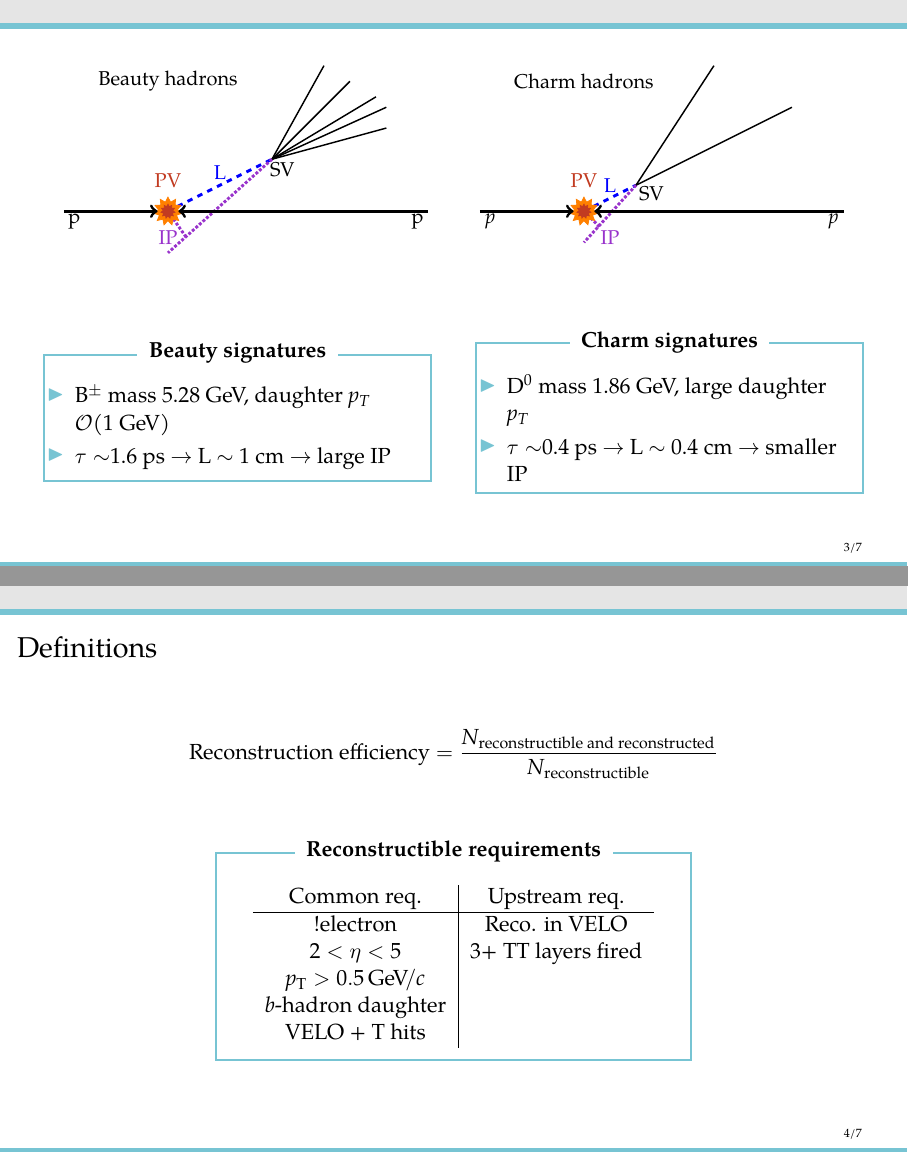
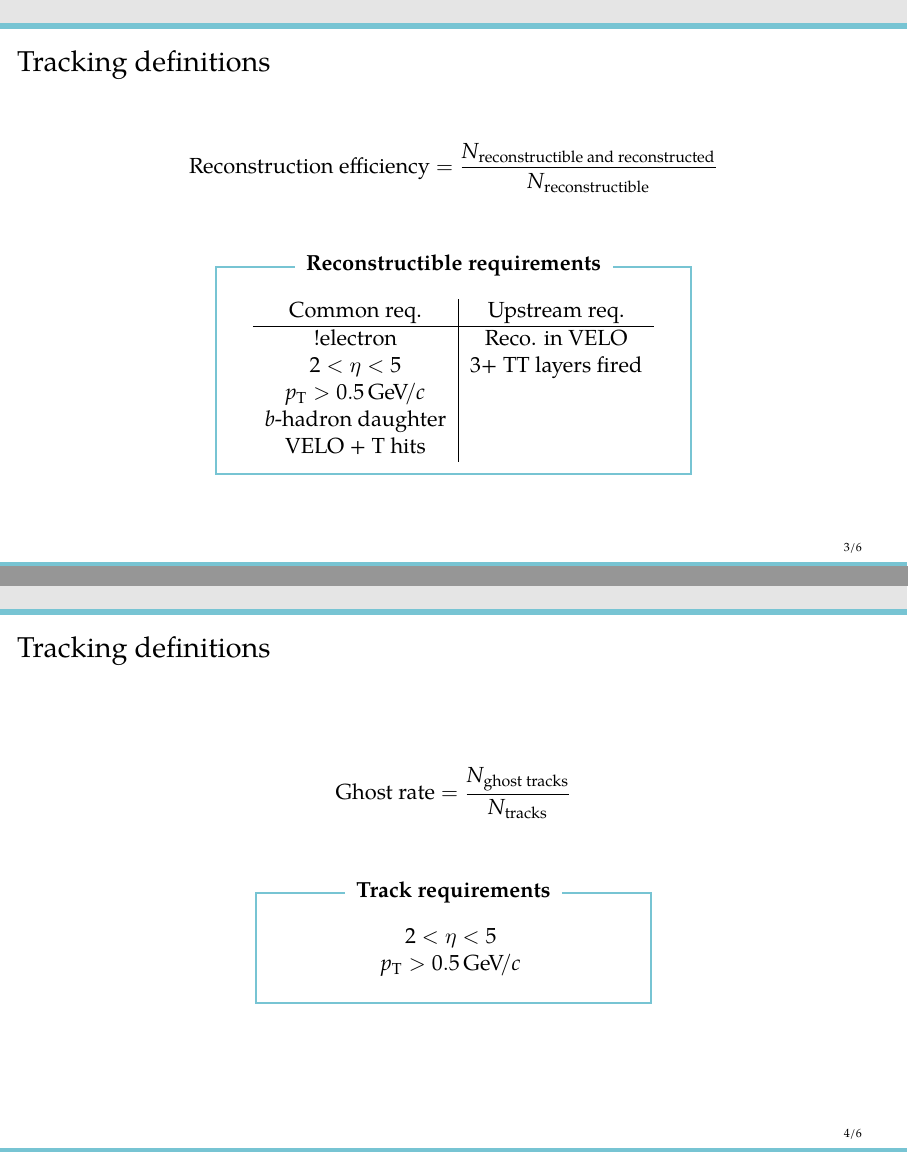
Before and after one commit to espenbowen/phd-defense, LaTeX slides (defense.tex): pages 21 and 22 of 25 before the commit and pages 21 and 22 of 24 after it, joined at a grey line. Compiled offline with pdfLaTeX.

Commit message:
small changes

```diff
--- a/defense.tex
+++ b/defense.tex
@@ -739,90 +739,102 @@
 
-  \begin{center}
-  \resizebox{\columnwidth}{!}{
-    \begin{tikzpicture}
-      %\draw[step=1cm,gray,very thin] (0,0) grid (15,4);
+%   \begin{center}
+%   \resizebox{\columnwidth}{!}{
+%     \begin{tikzpicture}
+%       %\draw[step=1cm,gray,very thin] (0,0) grid (15,4);
 
-      \node[draw=none] at (2,3.5) {Beauty hadrons};
+%       \node[draw=none] at (2,3.5) {Beauty hadrons};
 
-      \node[draw=none,blue] at (3,1.75) {L};
-      \draw[ultra thick,dashed,blue] (2,1) -- (4,2);
-      \draw[thick] (4,2) -- (5,3.8);
-      %\node[draw=none,darkpastelgreen] at (5.3,4.05) {$\mu^{+}$};
-      \draw[thick] (4,2) -- (5.5,3.5);
-      %\node[draw=none,darkpastelgreen] at (5.75,3.75) {$\mu^{-}$};
-      \draw[thick] (4,2) -- (6,3.2);
-      \draw[thick] (4,2) -- (6.2,3.);
-      \draw[thick] (4,2) -- (6.2,2.6);
+%       \node[draw=none,blue] at (3,1.75) {L};
+%       \draw[ultra thick,dashed,blue] (2,1) -- (4,2);
+%       \draw[thick] (4,2) -- (5,3.8);
+%       %\node[draw=none,darkpastelgreen] at (5.3,4.05) {$\mu^{+}$};
+%       \draw[thick] (4,2) -- (5.5,3.5);
+%       %\node[draw=none,darkpastelgreen] at (5.75,3.75) {$\mu^{-}$};
+%       \draw[thick] (4,2) -- (6,3.2);
+%       \draw[thick] (4,2) -- (6.2,3.);
+%       \draw[thick] (4,2) -- (6.2,2.6);
 
-      \node[draw=none] at (4.2,1.8) {SV};
+%       \node[draw=none] at (4.2,1.8) {SV};
 
-      \draw[ultra thick,densely dotted,darkorchid] (4,2) -- (2,0.2);
-      \draw[ultra thick,densely dotted,darkorchid] (2,1) -- (2.35,0.5);
-      \node[draw=none,darkorchid] at (2,0.5) {IP};
+%       \draw[ultra thick,densely dotted,darkorchid] (4,2) -- (2,0.2);
+%       \draw[ultra thick,densely dotted,darkorchid] (2,1) -- (2.35,0.5);
+%       \node[draw=none,darkorchid] at (2,0.5) {IP};
 
-      \node[draw=none,darkpastelred] at (2,1.6) {PV};
-      \node[draw, fill, orange, star, star points=11,scale=1.0] at (2,1){};
-      \node[draw, fill, darkpastelred, star, star points=11,scale=0.5] at (2,1){};
+%       \node[draw=none,darkpastelred] at (2,1.6) {PV};
+%       \node[draw, fill, orange, star, star points=11,scale=1.0] at (2,1){};
+%       \node[draw, fill, darkpastelred, star, star points=11,scale=0.5] at (2,1){};
 
-      \draw[ultra thick,->] (0,1) -- (1.8,1);
-      \draw[ultra thick,->] (7,1) -- (2.2,1);
-      \node[draw=none] at (0.2,0.8) {p};
-      \node[draw=none] at (6.8,0.8) {p};
+%       \draw[ultra thick,->] (0,1) -- (1.8,1);
+%       \draw[ultra thick,->] (7,1) -- (2.2,1);
+%       \node[draw=none] at (0.2,0.8) {\proton};
+%       \node[draw=none] at (6.8,0.8) {\proton};
 
-      \node[draw=none] at (10,3.5) {Charm hadrons};
+%       \node[draw=none] at (10,3.5) {Charm hadrons};
 
-      \node[draw=none,blue] at (10.5,1.5) {L};
-      \draw[ultra thick,dashed,blue] (10,1) -- (11,1.5);
-      \draw[thick] (11,1.5) -- (12.5,3.8);
-      \draw[thick] (11,1.5) -- (14,3);
+%       \node[draw=none,blue] at (10.5,1.5) {L};
+%       \draw[ultra thick,dashed,blue] (10,1) -- (11,1.5);
+%       \draw[thick] (11,1.5) -- (12.5,3.8);
+%       \draw[thick] (11,1.5) -- (14,3);
 
-      \node[draw=none] at (11.3,1.35) {SV};
+%       \node[draw=none] at (11.3,1.35) {SV};
 
-      \draw[ultra thick,densely dotted,darkorchid] (11,1.5) -- (10,0.4);
-      \draw[ultra thick,densely dotted,darkorchid] (10,1) -- (10.3,0.7);
-      \node[draw=none,darkorchid] at (10.5,0.5) {IP};
+%       \draw[ultra thick,densely dotted,darkorchid] (11,1.5) -- (10,0.4);
+%       \draw[ultra thick,densely dotted,darkorchid] (10,1) -- (10.3,0.7);
+%       \node[draw=none,darkorchid] at (10.5,0.5) {IP};
 
-      \node[draw=none,darkpastelred] at (10,1.6) {PV};
-      \node[draw, fill, orange, star, star points=11,scale=1.0] at (10,1){};
-      \node[draw, fill, darkpastelred, star, star points=11,scale=0.5] at (10,1){};
+%       \node[draw=none,darkpastelred] at (10,1.6) {PV};
+%       \node[draw, fill, orange, star, star points=11,scale=1.0] at (10,1){};
+%       \node[draw, fill, darkpastelred, star, star points=11,scale=0.5] at (10,1){};
 
-      \draw[ultra thick,->] (8,1) -- (9.8,1);
-      \draw[ultra thick,->] (15,1) -- (10.2,1);
-      \node[draw=none] at (8.2,0.8) {\proton};
-      \node[draw=none] at (14.8,0.8) {\proton};
+%       \draw[ultra thick,->] (8,1) -- (9.8,1);
+%       \draw[ultra thick,->] (15,1) -- (10.2,1);
+%       \node[draw=none] at (8.2,0.8) {\proton};
+%       \node[draw=none] at (14.8,0.8) {\proton};
 
-    \end{tikzpicture}
-    }
-    \bigskip
+%     \end{tikzpicture}
+%     }
+%     \bigskip
 
-    \begin{columns}
-      \begin{column}{0.49\textwidth}
-        \begin{myenv}{Beauty signatures}[linecolor=barcolor]
-          \begin{itemize}
-          \item B$^{\pm}$ mass 5.28 GeV, daughter $p_{T}$ \orderof(1 GeV)
-          \item $\tau \sim $1.6 ps $\to$ L $\sim$ 1 cm $\to$ large IP
-          %\item Common signature: displaced muon pair
-          \end{itemize}
-        \end{myenv}
-      \end{column}
-      \begin{column}{0.49\textwidth}
-        \begin{myenv}{Charm signatures}[linecolor=barcolor]
-          \begin{itemize}
-          \item D$^{0}$ mass 1.86 GeV, large daughter $p_{T}$
-          \item $\tau \sim $0.4 ps $\to$ L $\sim$ 0.4 cm $\to$ smaller IP
-          %\item Can also come from `secondary' B decays
-          \end{itemize}
-        \end{myenv}
-      \end{column}
-    \end{columns}
+%     \begin{columns}
+%       \begin{column}{0.49\textwidth}
+%         \begin{myenv}{Beauty signatures}[linecolor=barcolor]
+%           \begin{itemize}
+%           \item \Bz mass 5.28 GeV
+%           \begin{itemize}
+%           \item[\ding{70}] daughter \pt \orderof(1 GeV)
+%           \end{itemize}
+%           \item $\tau \sim 1.6~\ps$
+%           \begin{itemize}
+%           \item[\ding{70}] L $\sim 1~\cm$ $\to$ large IP
+%           \end{itemize}
+%           %\item Common signature: displaced muon pair
+%           \end{itemize}
+%         \end{myenv}
+%       \end{column}
+%       \begin{column}{0.49\textwidth}
+%         \begin{myenv}{Charm signatures}[linecolor=barcolor]
+%         \begin{itemize}
+%           \item \Dz mass 1.86 GeV
+%           \begin{itemize}
+%           \item[\ding{70}] large daughter \pt
+%           \end{itemize}
+%           \item $\tau \sim 0.4~\ps$
+%           \begin{itemize}
+%           \item[\ding{70}] L $\sim 0.4 \cm$ $\to$ smaller IP
+%           \end{itemize}
+%           %\item Common signature: displaced muon pair
+%           \end{itemize}
+%         \end{myenv}
+%       \end{column}
+%     \end{columns}
 
-  \end{center}
-\end{frame}
+%   \end{center}
+% \end{frame}
 
 % %%%%%%%%%%%%%%%%%%%%%%%%%%%%%%%%%%%%%%%%%%%%%%%%%%%%%%%%%%%%%%%%%
 % %Slide
 % %%%%%%%%%%%%%%%%%%%%%%%%%%%%%%%%%%%%%%%%%%%%%%%%%%%%%%%%%%%%%%%%%
-\begin{frame}\frametitle{Definitions}
+\begin{frame}\frametitle{Tracking definitions}
 
 \begin{equation*}
 \text{Reconstruction efficiency} = \frac{N_{\text{reconstructible~and~reconstructed}}}{N_{\text{reconstructible}}}
@@ -855,7 +867,7 @@
 % %%%%%%%%%%%%%%%%%%%%%%%%%%%%%%%%%%%%%%%%%%%%%%%%%%%%%%%%%%%%%%%%%
 % %Slide
 % %%%%%%%%%%%%%%%%%%%%%%%%%%%%%%%%%%%%%%%%%%%%%%%%%%%%%%%%%%%%%%%%%
-\begin{frame}\frametitle{Definitions}
+\begin{frame}\frametitle{Tracking definitions}
 
 \begin{equation*}
 \text{Ghost rate}  = \frac{N_{\text{ghost~tracks}}}{N_{\text{tracks}}}
```
Also changed, not shown: defense.tex (28 more changed lines).
